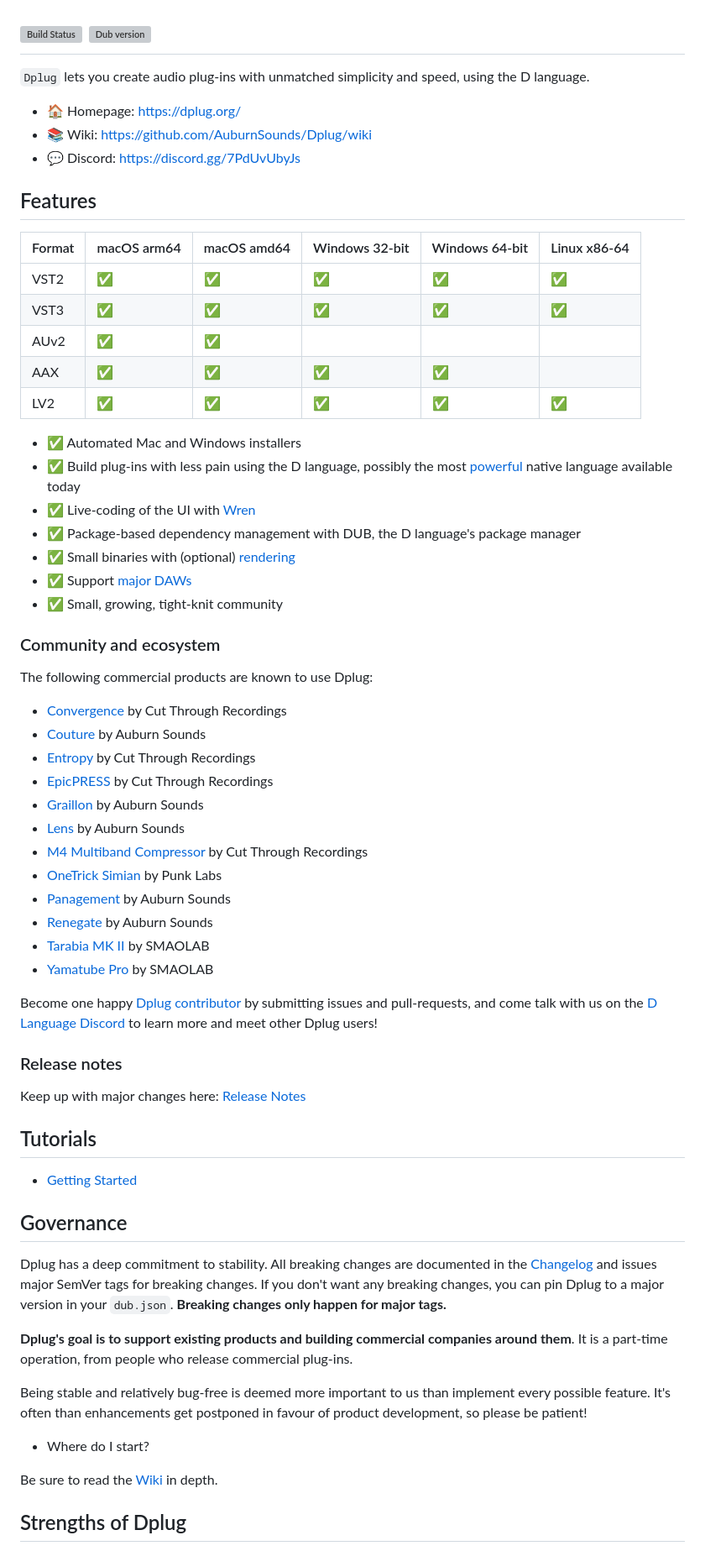
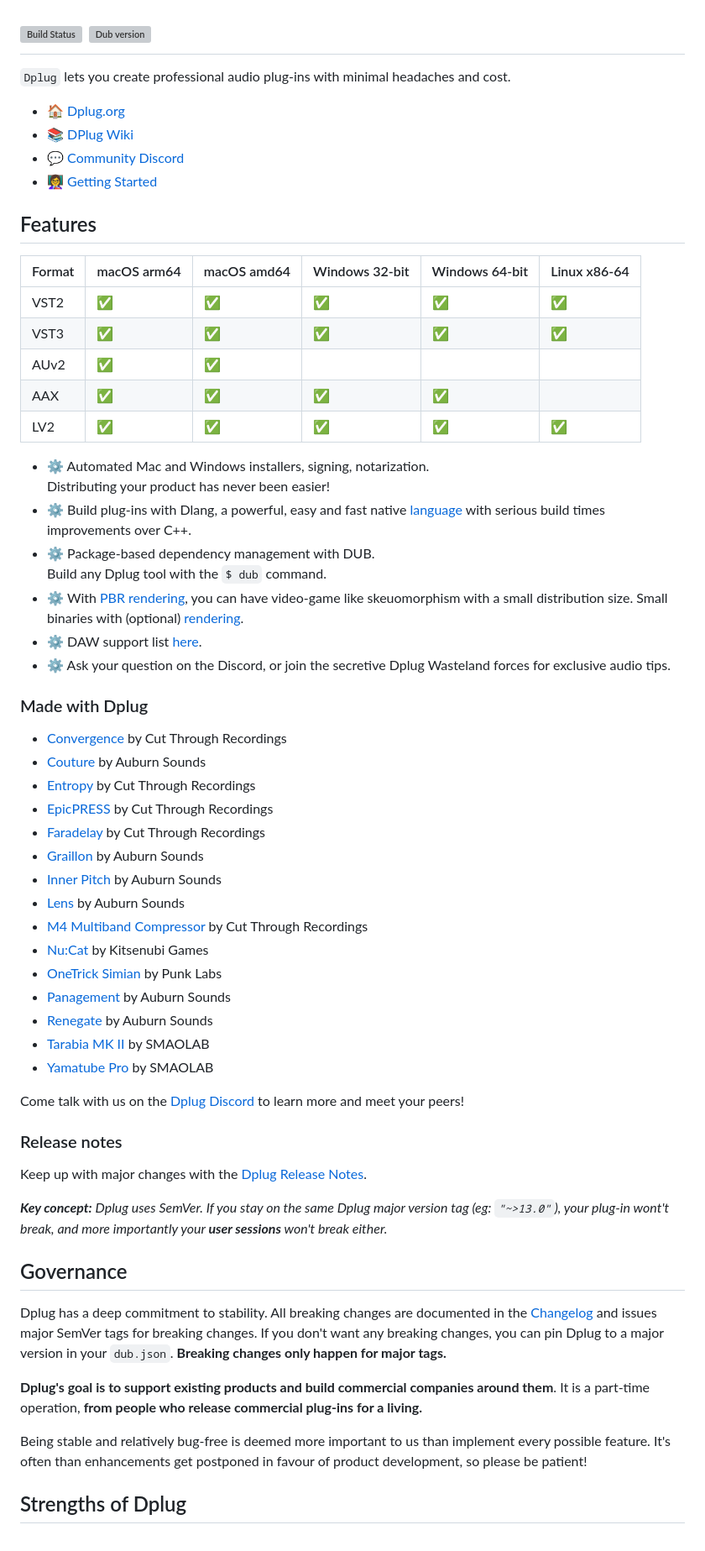
Before and after one commit to AuburnSounds/Dplug, a Markdown page: README.md, the part around one of its changes. Shown at 84% size. Drawn GitHub-style; grey boxes are pictures that could not be loaded.

Commit message:
Much better README

```diff
--- a/README.md
+++ b/README.md
@@ -3,11 +3,13 @@
 ![Build and Test](https://github.com/AuburnSounds/Dplug/workflows/ci/badge.svg)
 # [![Build Status](https://travis-ci.com/AuburnSounds/Dplug.svg?branch=master)](https://travis-ci.com/AuburnSounds/Dplug) <a href="https://code.dlang.org/packages/dplug" title="Go to dplug"><img src="https://img.shields.io/dub/v/dplug.svg" alt="Dub version"></a>
 
-`Dplug` lets you create audio plug-ins with unmatched simplicity and speed, using the D language.
+`Dplug` lets you create professional audio plug-ins with minimal headaches and cost.
 
-- 🏠 Homepage: [https://dplug.org/](https://dplug.org/)
-- 📚 Wiki: https://github.com/AuburnSounds/Dplug/wiki
-- 💬 Discord: https://discord.gg/7PdUvUbyJs
+- 🏠 [Dplug.org](https://dplug.org/)
+- 📚 [DPlug Wiki](https://github.com/AuburnSounds/Dplug/wiki)
+- 💬 [Community Discord](https://discord.gg/7PdUvUbyJs)
+- 👩‍🏫 [Getting Started](https://github.com/AuburnSounds/Dplug/wiki/Getting-Started)
+
 
 ## Features
 
@@ -20,26 +22,28 @@
 | LV2     | ✅         | ✅          | ✅            | ✅            | ✅          |
 
 
-- ✅ Automated Mac and Windows installers
-- ✅ Build plug-ins with less pain using the D language, possibly the most [powerful](https://dlang.org/orgs-using-d.html) native language available today
-- ✅ Live-coding of the UI with [Wren](https://wren.io/)
-- ✅ Package-based dependency management with DUB, the D language's package manager
-- ✅ Small binaries with (optional) [rendering](http://www.auburnsounds.com/blog/2016-09-16_PBR-for-Audio-Software-Interfaces.html)
-- ✅ Support [major DAWs](https://github.com/AuburnSounds/Dplug/wiki/Host-Support)
-- ✅ Small, growing, tight-knit community
+- ⚙️ Automated Mac and Windows installers, signing, notarization.
+     Distributing your product has never been easier!
+- ⚙️ Build plug-ins with Dlang, a powerful, easy and fast native [language](https://dlang.org/orgs-using-d.html) with serious build times improvements over C++.
+- ⚙️ Package-based dependency management with DUB.
+     Build any Dplug tool with the `$ dub` command.
+- ⚙️ With [PBR rendering](http://www.auburnsounds.com/blog/2016-09-16_PBR-for-Audio-Software-Interfaces.htm), you can have video-game like skeuomorphism with a small distribution size.  Small binaries with (optional) [rendering](http://www.auburnsounds.com/blog/2016-09-16_PBR-for-Audio-Software-Interfaces.html).
+- ⚙️ DAW support list [here](https://github.com/AuburnSounds/Dplug/wiki/Host-Support).
+- ⚙️ Ask your question on the Discord, or join the secretive Dplug Wasteland forces for exclusive audio tips.
 
 
-### Community and ecosystem
-
-The following commercial products are known to use Dplug:
+### Made with Dplug
 
 - [Convergence](https://www.cutthroughrecordings.com/product/Convergence) by Cut Through Recordings
 - [Couture](https://www.auburnsounds.com/products/Couture.html) by Auburn Sounds
 - [Entropy](https://www.cutthroughrecordings.com/product/Entropy_II_-_Enhanced_Stereo_Delay) by Cut Through Recordings
 - [EpicPRESS](https://www.cutthroughrecordings.com/product/EpicPRESS) by Cut Through Recordings
+- [Faradelay](https://cutthroughrecordings.com/products/faradelay) by Cut Through Recordings
 - [Graillon](https://www.auburnsounds.com/products/Graillon.html) by Auburn Sounds
+- [Inner Pitch](https://www.auburnsounds.com/products/InnerPitch.html) by Auburn Sounds
 - [Lens](https://www.auburnsounds.com/products/Lens.html) by Auburn Sounds
 - [M4 Multiband Compressor](https://www.cutthroughrecordings.com/product/M4_Multiband_Compressor) by Cut Through Recordings
+- [Nu:Cat](https://lunafoxgirlvt.itch.io/nucat) by Kitsenubi Games
 - [OneTrick Simian](https://punklabs.com/ot-simian) by Punk Labs
 - [Panagement](https://www.auburnsounds.com/products/Panagement.html) by Auburn Sounds
 - [Renegate](https://www.auburnsounds.com/products/Renegate.html) by Auburn Sounds
@@ -47,18 +51,18 @@ The following commercial products are known to use Dplug:
 - [Yamatube Pro](https://smaolab.org/yamatube/) by SMAOLAB
 
 
-Become one happy [Dplug contributor](https://github.com/AuburnSounds/Dplug/graphs/contributors) by submitting issues and pull-requests, and come talk with us on the [D Language Discord](https://discord.gg/QZtGZUw) to learn more and meet other Dplug users!
+Come talk with us on the [Dplug Discord](https://discord.gg/QZtGZUw) to learn more and meet your peers!
 
 
 
 ### Release notes
 
-Keep up with major changes here: [Release Notes](https://github.com/AuburnSounds/Dplug/wiki/Release-notes)
+Keep up with major changes with the [Dplug Release Notes](https://github.com/AuburnSounds/Dplug/wiki/Release-notes).
+
+_**Key concept:** Dplug uses SemVer. If you stay on the same Dplug major version tag (eg: `"~>13.0"`), your plug-in wont't break, and more importantly your **user sessions** won't break either._
 
 
-## Tutorials
 
-- [Getting Started](https://github.com/AuburnSounds/Dplug/wiki/Getting-Started)
 
 
 ## Governance
@@ -66,16 +70,12 @@ Keep up with major changes here: [Release Notes](https://github.com/AuburnSounds
 Dplug has a deep commitment to stability. All breaking changes are documented in the [Changelog](https://github.com/AuburnSounds/Dplug/wiki/) and issues major SemVer tags for breaking changes. If you don't want any breaking changes, you can pin Dplug to a major version in your `dub.json`. **Breaking changes only happen for major tags.**
 
 
-**Dplug's goal is to support existing products and building commercial companies around them**.
-It is a part-time operation, from people who release commercial plug-ins.
+**Dplug's goal is to support existing products and build commercial companies around them**.
+It is a part-time operation, **from people who release commercial plug-ins for a living.**
 
 Being stable and relatively bug-free is deemed more important to us than implement every possible feature. It's often than enhancements get postponed in favour of product development, so please be patient!
 
 
-- Where do I start?
-
-Be sure to read the [Wiki](https://github.com/AuburnSounds/Dplug/wiki/) in depth.
-
 
 ## Strengths of Dplug
 
```
Also changed, not shown: other parts of README.md (+13 -12 lines).
